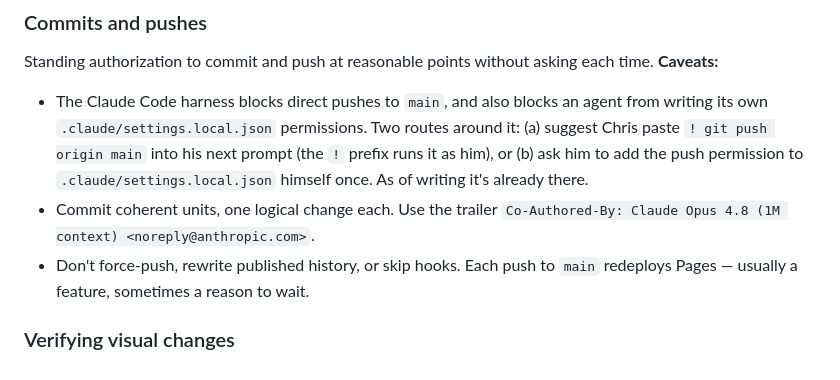
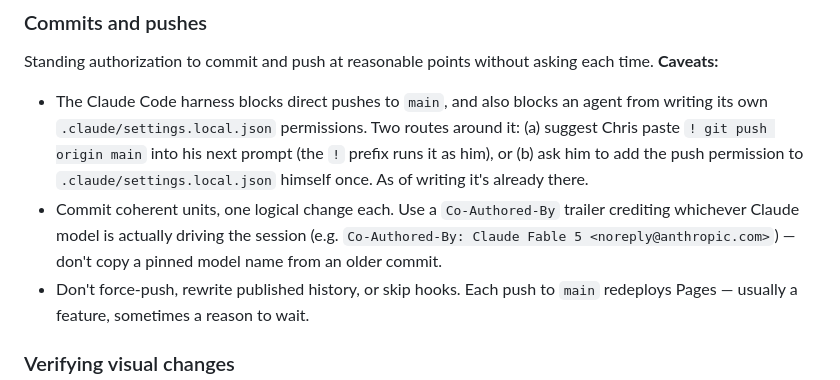
Before and after one commit to chris-biagini/interslice-systems, a Markdown page: CLAUDE.md, the part around the change. Rendered like a GitHub page.

Commit message:
Make commit-trailer guidance model-agnostic in CLAUDE.md
The trailer was pinned to Opus 4.8 from an earlier session; credit
whichever Claude model is actually driving instead.

Co-Authored-By: Claude Fable 5 <noreply@anthropic.com>

```diff
--- a/CLAUDE.md
+++ b/CLAUDE.md
@@ -113,7 +113,7 @@ Direct tweaks (between drops) get the same care for design-system constraints
 Standing authorization to commit and push at reasonable points without asking each time. **Caveats:**
 
 - The Claude Code harness blocks direct pushes to `main`, and also blocks an agent from writing its own `.claude/settings.local.json` permissions. Two routes around it: (a) suggest Chris paste `! git push origin main` into his next prompt (the `!` prefix runs it as him), or (b) ask him to add the push permission to `.claude/settings.local.json` himself once. As of writing it's already there.
-- Commit coherent units, one logical change each. Use the trailer `Co-Authored-By: Claude Opus 4.8 (1M context) <noreply@anthropic.com>`.
+- Commit coherent units, one logical change each. Use a `Co-Authored-By` trailer crediting whichever Claude model is actually driving the session (e.g. `Co-Authored-By: Claude Fable 5 <noreply@anthropic.com>`) — don't copy a pinned model name from an older commit.
 - Don't force-push, rewrite published history, or skip hooks. Each push to `main` redeploys Pages — usually a feature, sometimes a reason to wait.
 
 ### Verifying visual changes
```
